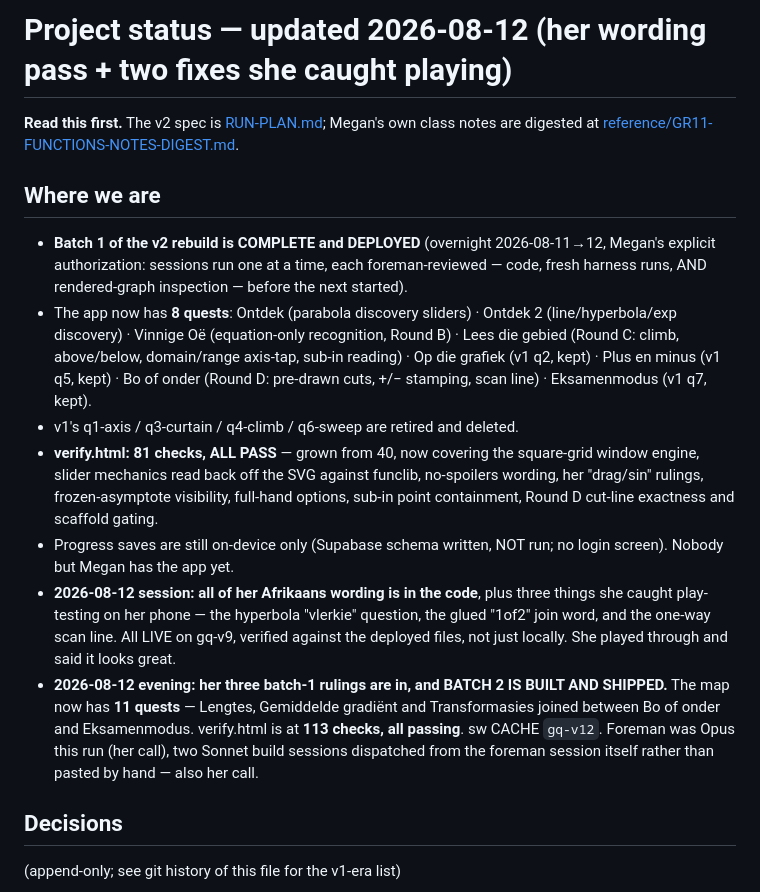
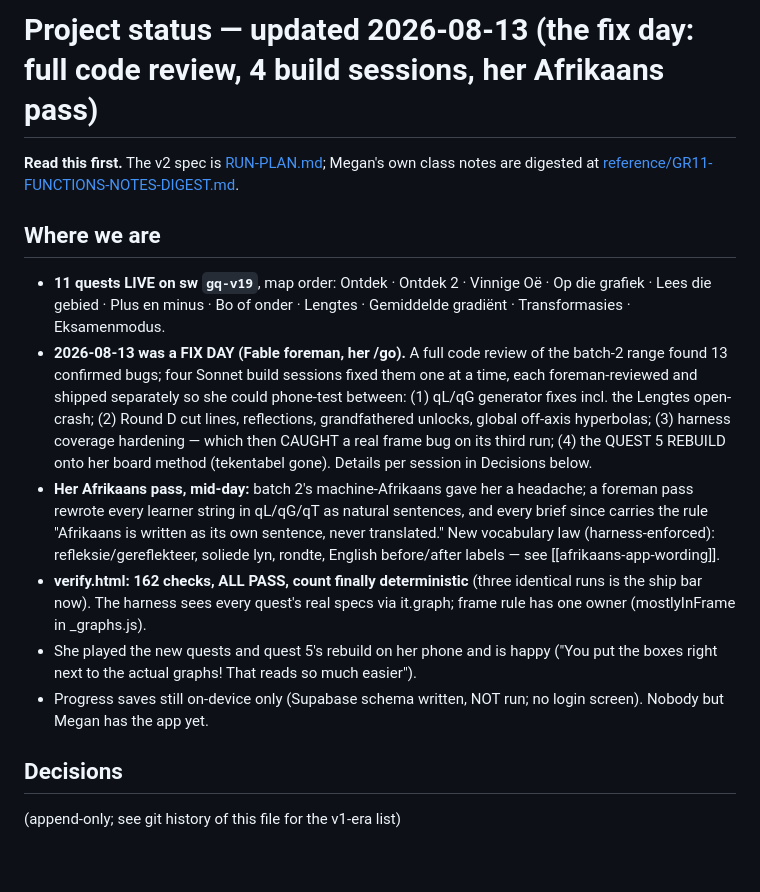
Before and after one commit to megzieberr/graph-quest, a Markdown page: PROJECT-STATUS.md, the part around one of its changes. Drawn GitHub-style; blank space fills up the shorter version.

```diff
--- a/PROJECT-STATUS.md
+++ b/PROJECT-STATUS.md
@@ -1,36 +1,33 @@
-# Project status — updated 2026-08-12 (her wording pass + two fixes she caught playing)
+# Project status — updated 2026-08-13 (the fix day: full code review, 4 build sessions, her Afrikaans pass)
 
 **Read this first.** The v2 spec is [RUN-PLAN.md](RUN-PLAN.md); Megan's own class notes
 are digested at [reference/GR11-FUNCTIONS-NOTES-DIGEST.md](reference/GR11-FUNCTIONS-NOTES-DIGEST.md).
 
 ## Where we are
 
-- **Batch 1 of the v2 rebuild is COMPLETE and DEPLOYED** (overnight 2026-08-11→12,
-  Megan's explicit authorization: sessions run one at a time, each foreman-reviewed —
-  code, fresh harness runs, AND rendered-graph inspection — before the next started).
-- The app now has **8 quests**: Ontdek (parabola discovery sliders) · Ontdek 2
-  (line/hyperbola/exp discovery) · Vinnige Oë (equation-only recognition, Round B) ·
-  Lees die gebied (Round C: climb, above/below, domain/range axis-tap, sub-in reading) ·
-  Op die grafiek (v1 q2, kept) · Plus en minus (v1 q5, kept) · Bo of onder (Round D:
-  pre-drawn cuts, +/− stamping, scan line) · Eksamenmodus (v1 q7, kept).
-- v1's q1-axis / q3-curtain / q4-climb / q6-sweep are retired and deleted.
-- **verify.html: 81 checks, ALL PASS** — grown from 40, now covering the square-grid
-  window engine, slider mechanics read back off the SVG against funclib, no-spoilers
-  wording, her "drag/sin" rulings, frozen-asymptote visibility, full-hand options,
-  sub-in point containment, Round D cut-line exactness and scaffold gating.
-- Progress saves are still on-device only (Supabase schema written, NOT run; no login
+- **11 quests LIVE on sw `gq-v19`**, map order: Ontdek · Ontdek 2 · Vinnige Oë ·
+  Op die grafiek · Lees die gebied · Plus en minus · Bo of onder · Lengtes ·
+  Gemiddelde gradiënt · Transformasies · Eksamenmodus.
+- **2026-08-13 was a FIX DAY (Fable foreman, her /go).** A full code review of the
+  batch-2 range found 13 confirmed bugs; four Sonnet build sessions fixed them one
+  at a time, each foreman-reviewed and shipped separately so she could phone-test
+  between: (1) qL/qG generator fixes incl. the Lengtes open-crash; (2) Round D cut
+  lines, reflections, grandfathered unlocks, global off-axis hyperbolas; (3) harness
+  coverage hardening — which then CAUGHT a real frame bug on its third run; (4) the
+  QUEST 5 REBUILD onto her board method (tekentabel gone). Details per session in
+  Decisions below.
+- **Her Afrikaans pass, mid-day:** batch 2's machine-Afrikaans gave her a headache;
+  a foreman pass rewrote every learner string in qL/qG/qT as natural sentences, and
+  every brief since carries the rule "Afrikaans is written as its own sentence,
+  never translated." New vocabulary law (harness-enforced): refleksie/gereflekteer,
+  soliede lyn, rondte, English before/after labels — see [[afrikaans-app-wording]].
+- **verify.html: 162 checks, ALL PASS, count finally deterministic** (three
+  identical runs is the ship bar now). The harness sees every quest's real specs
+  via it.graph; frame rule has one owner (mostlyInFrame in _graphs.js).
+- She played the new quests and quest 5's rebuild on her phone and is happy
+  ("You put the boxes right next to the actual graphs! That reads so much easier").
+- Progress saves still on-device only (Supabase schema written, NOT run; no login
   screen). Nobody but Megan has the app yet.
-- **2026-08-12 session: all of her Afrikaans wording is in the code**, plus three
-  things she caught play-testing on her phone — the hyperbola "vlerkie" question,
-  the glued "1of2" join word, and the one-way scan line. All LIVE on gq-v9,
-  verified against the deployed files, not just locally. She played through and
-  said it looks great.
-- **2026-08-12 evening: her three batch-1 rulings are in, and BATCH 2 IS BUILT
-  AND SHIPPED.** The map now has **11 quests** — Lengtes, Gemiddelde gradiënt
-  and Transformasies joined between Bo of onder and Eksamenmodus. verify.html
-  is at **113 checks, all passing**. sw CACHE `gq-v12`. Foreman was Opus this
-  run (her call), two Sonnet build sessions dispatched from the foreman session
-  itself rather than pasted by hand — also her call.
 
 ## Decisions
 
```
Also changed, not shown: other parts of PROJECT-STATUS.md (+30 -46 lines).
